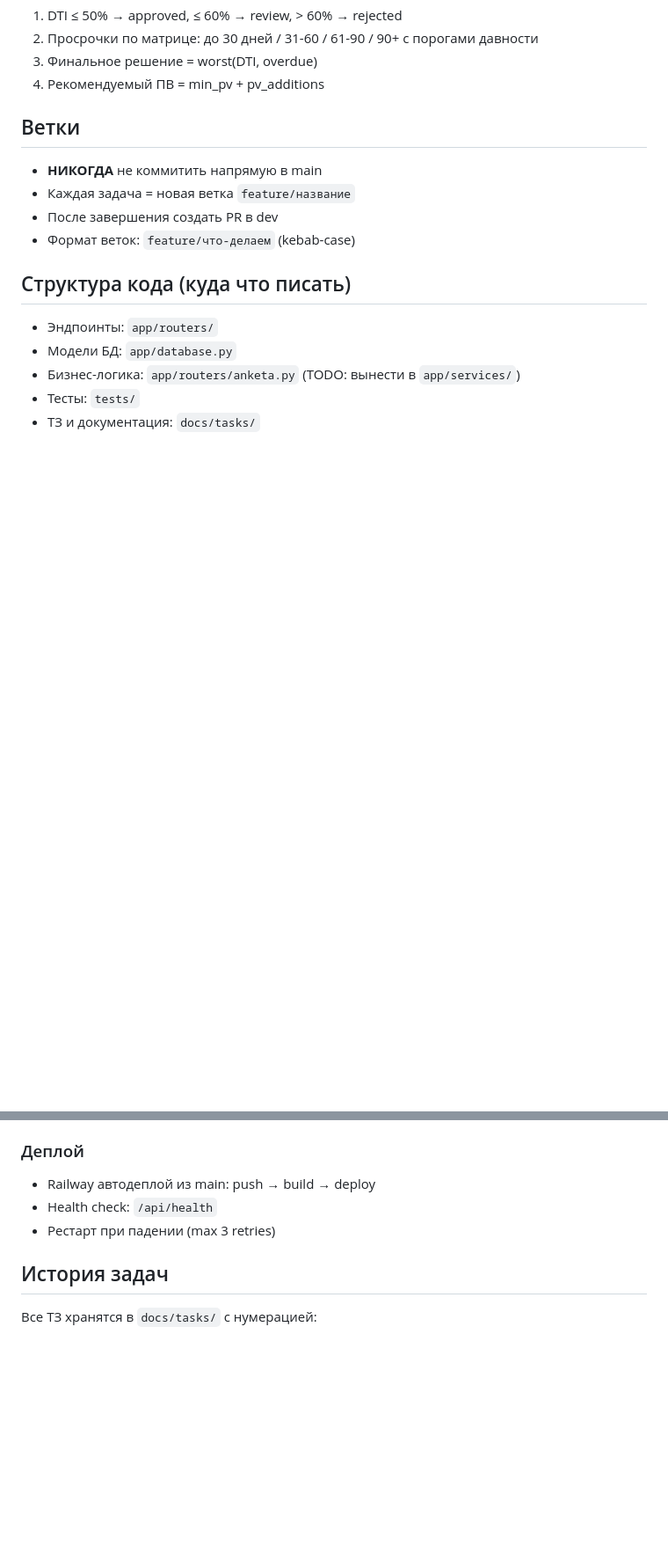
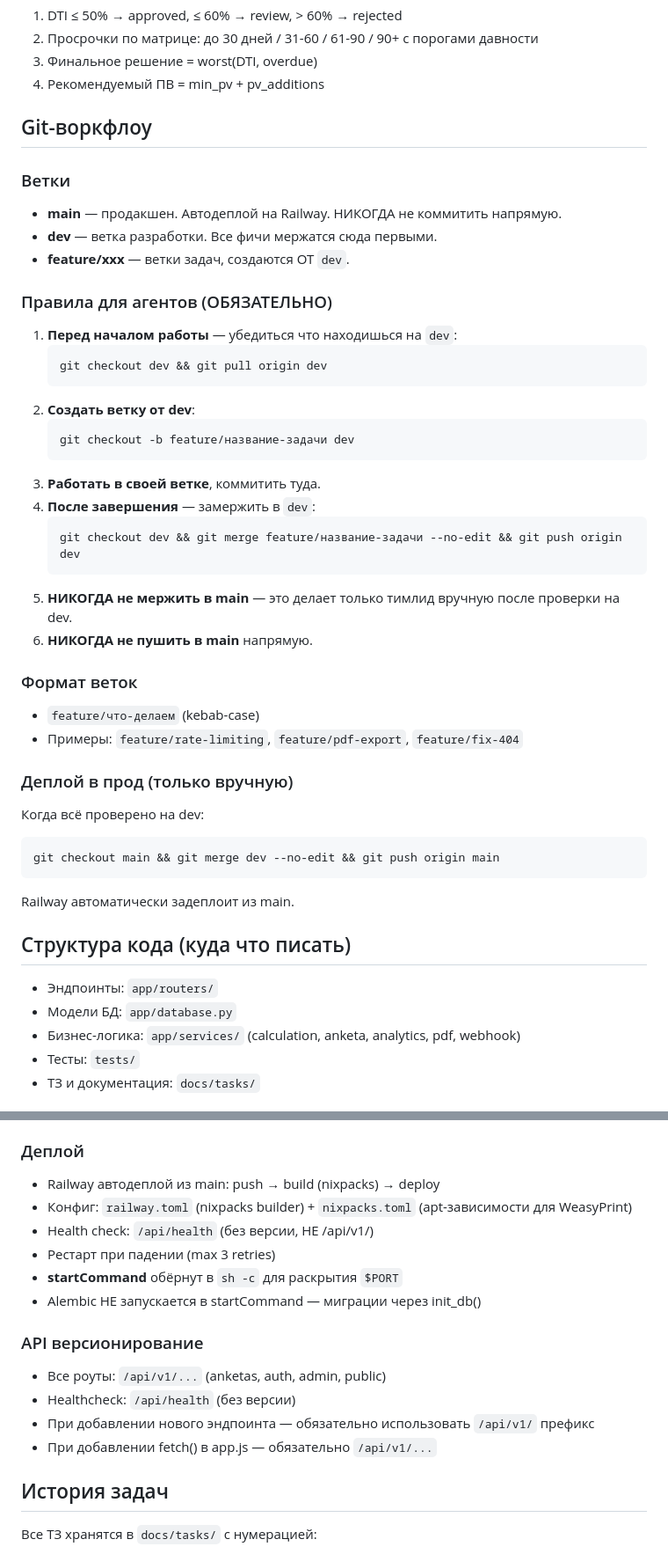
Before and after one commit to umardzhuraevvv/underwriting, a Markdown page: CLAUDE.md, 2 parts joined by grey strips. Shown at 88% size. GitHub-like rendering; blank space fills up the shorter version.

Commit message:
docs: обновить CLAUDE.md — git-воркфлоу через dev, актуальная архитектура

````diff
--- a/CLAUDE.md
+++ b/CLAUDE.md
@@ -66,16 +77,45 @@ DTI = (monthly_payment + monthly_obligations_payment) / total_monthly_income ×
 3. Финальное решение = worst(DTI, overdue)
 4. Рекомендуемый ПВ = min_pv + pv_additions
 
-## Ветки
-- **НИКОГДА** не коммитить напрямую в main
-- Каждая задача = новая ветка `feature/название`
-- После завершения создать PR в dev
-- Формат веток: `feature/что-делаем` (kebab-case)
+## Git-воркфлоу
+
+### Ветки
+- **main** — продакшен. Автодеплой на Railway. НИКОГДА не коммитить напрямую.
+- **dev** — ветка разработки. Все фичи мержатся сюда первыми.
+- **feature/xxx** — ветки задач, создаются ОТ `dev`.
+
+### Правила для агентов (ОБЯЗАТЕЛЬНО)
+1. **Перед началом работы** — убедиться что находишься на `dev`:
+   ```bash
+   git checkout dev && git pull origin dev
+   ```
+2. **Создать ветку от dev**:
+   ```bash
+   git checkout -b feature/название-задачи dev
+   ```
+3. **Работать в своей ветке**, коммитить туда.
+4. **После завершения** — замержить в `dev`:
+   ```bash
+   git checkout dev && git merge feature/название-задачи --no-edit && git push origin dev
+   ```
+5. **НИКОГДА не мержить в main** — это делает только тимлид вручную после проверки на dev.
+6. **НИКОГДА не пушить в main** напрямую.
+
+### Формат веток
+- `feature/что-делаем` (kebab-case)
+- Примеры: `feature/rate-limiting`, `feature/pdf-export`, `feature/fix-404`
+
+### Деплой в прод (только вручную)
+Когда всё проверено на dev:
+```bash
+git checkout main && git merge dev --no-edit && git push origin main
+```
+Railway автоматически задеплоит из main.
 
 ## Структура кода (куда что писать)
 - Эндпоинты: `app/routers/`
 - Модели БД: `app/database.py`
-- Бизнес-логика: `app/routers/anketa.py` (TODO: вынести в `app/services/`)
+- Бизнес-логика: `app/services/` (calculation, anketa, analytics, pdf, webhook)
 - Тесты: `tests/`
 - ТЗ и документация: `docs/tasks/`
 
@@ -117,9 +159,18 @@ DTI = (monthly_payment + monthly_obligations_payment) / total_monthly_income ×
 - Soft delete: `deleted_at` + `deleted_by` + `deletion_reason`
 
 ### Деплой
-- Railway автодеплой из main: push → build → deploy
-- Health check: `/api/health`
+- Railway автодеплой из main: push → build (nixpacks) → deploy
+- Конфиг: `railway.toml` (nixpacks builder) + `nixpacks.toml` (apt-зависимости для WeasyPrint)
+- Health check: `/api/health` (без версии, НЕ /api/v1/)
 - Рестарт при падении (max 3 retries)
+- **startCommand** обёрнут в `sh -c` для раскрытия `$PORT`
+- Alembic НЕ запускается в startCommand — миграции через init_db()
+
+### API версионирование
+- Все роуты: `/api/v1/...` (anketas, auth, admin, public)
+- Healthcheck: `/api/health` (без версии)
+- При добавлении нового эндпоинта — обязательно использовать `/api/v1/` префикс
+- При добавлении fetch() в app.js — обязательно `/api/v1/...`
 
 ## История задач
 Все ТЗ хранятся в `docs/tasks/` с нумерацией:
````
Also changed, not shown: other parts of CLAUDE.md (+25 -12 lines).
